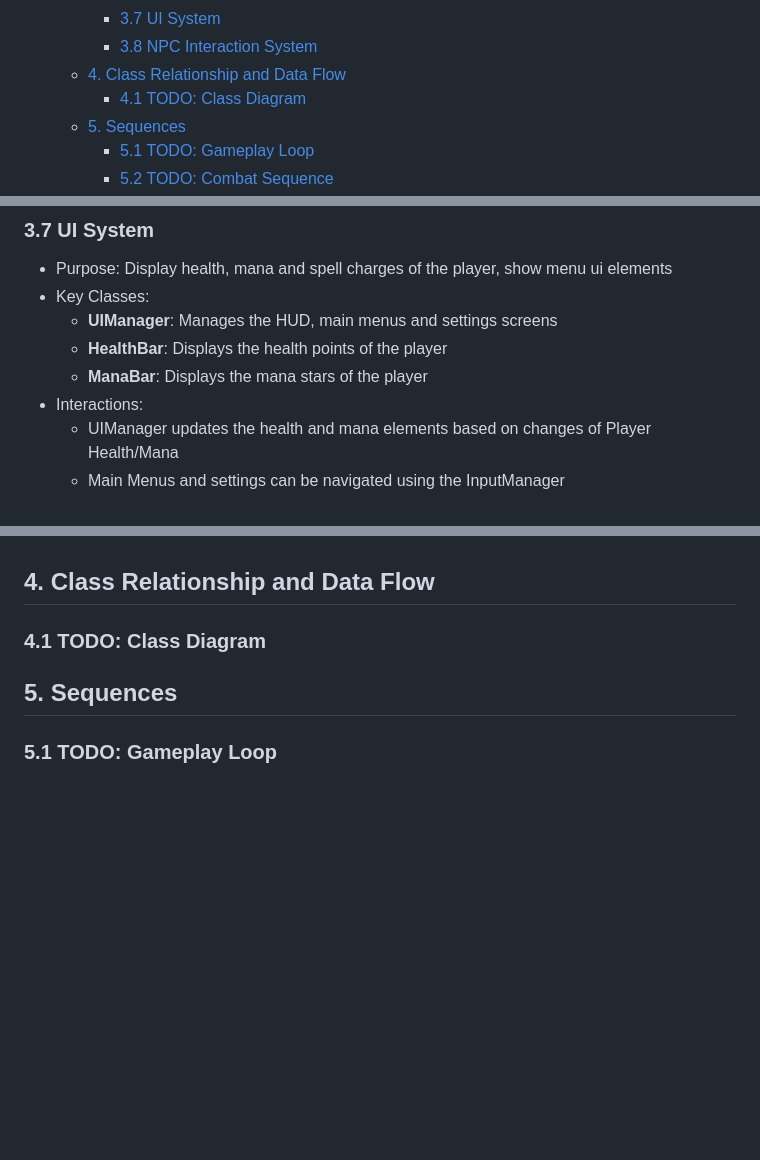
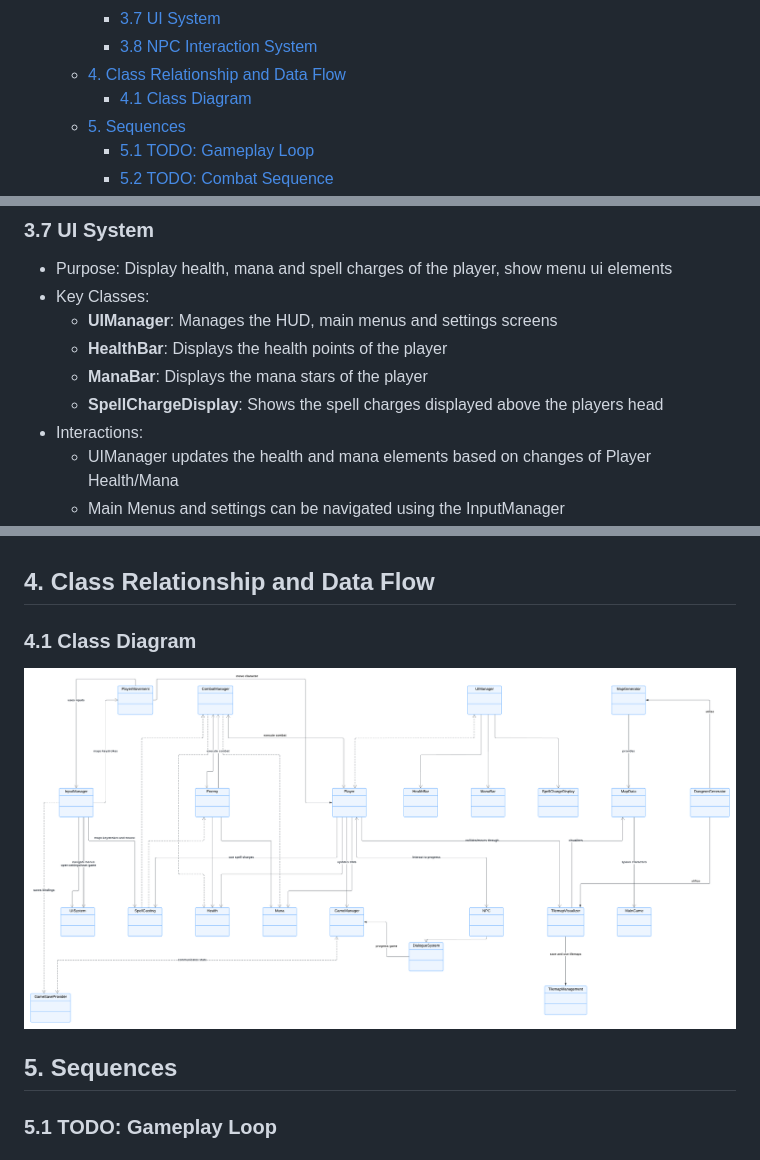
Before and after one commit to soerenfetsch/TheElemelons, a Markdown page: Development-Strategy/architecture-document.md, 3 parts joined by grey strips. Drawn GitHub-style; pictures changed too: Development-Strategy/class-diagram.png (added); blank space fills up the shorter version.

Commit message:
Create class diagram base and update architecture document; Export architecture document as html

```diff
--- a/Development-Strategy/architecture-document.md
+++ b/Development-Strategy/architecture-document.md
@@ -17,7 +17,7 @@
     - [3.7 UI System](#37-ui-system)
     - [3.8 NPC Interaction System](#38-npc-interaction-system)
   - [4. Class Relationship and Data Flow](#4-class-relationship-and-data-flow)
-    - [4.1 TODO: Class Diagram](#41-todo-class-diagram)
+    - [4.1 Class Diagram](#41-class-diagram)
   - [5. Sequences](#5-sequences)
     - [5.1 TODO: Gameplay Loop](#51-todo-gameplay-loop)
     - [5.2 TODO: Combat Sequence](#52-todo-combat-sequence)
@@ -133,6 +133,7 @@ The most important aspects of our object-oriented architecture include:
   - **UIManager**: Manages the HUD, main menus and settings screens
   - **HealthBar**: Displays the health points of the player
   - **ManaBar**: Displays the mana stars of the player
+  - **SpellChargeDisplay**: Shows the spell charges displayed above the players head
 - Interactions:
   - UIManager updates the health and mana elements based on changes of Player Health/Mana
   - Main Menus and settings can be navigated using the InputManager
@@ -149,7 +150,9 @@ The most important aspects of our object-oriented architecture include:
 
 ## 4. Class Relationship and Data Flow
 
-### 4.1 TODO: Class Diagram
+### 4.1 Class Diagram
+
+![Class Diagram](class-diagram.png)
 
 ## 5. Sequences
 
```
Also changed, not shown: 1 other file.
